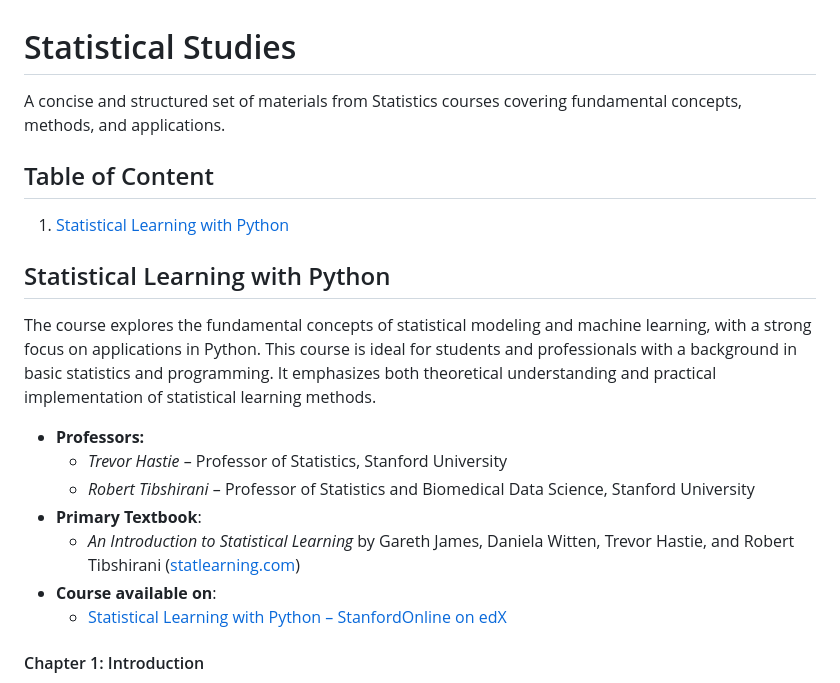
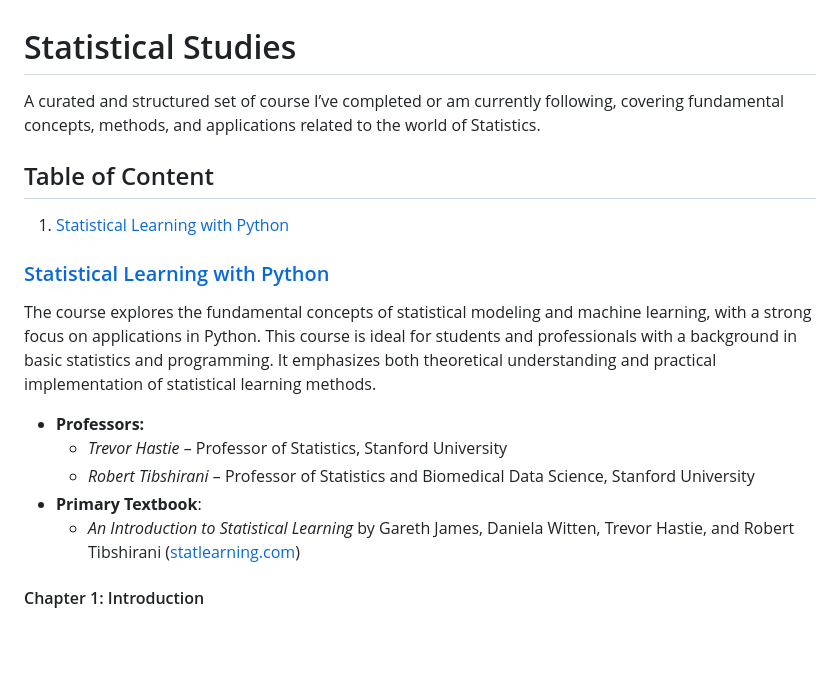
Before and after one commit to DevsLuca/Studies, a Markdown page: Statistics.md, the part around the change. Rendered like a GitHub page; blank space fills up the shorter version.

```diff
--- a/Statistics.md
+++ b/Statistics.md
@@ -1,10 +1,10 @@
 # Statistical Studies
-A concise and structured set of materials from Statistics courses covering fundamental concepts, methods, and applications.
+A curated and structured set of course I’ve completed or am currently following, covering fundamental concepts, methods, and applications related to the world of Statistics.
 
 ## Table of Content
 1. [Statistical Learning with Python](statistical-learning-with-python)
 
-## Statistical Learning with Python
+### [Statistical Learning with Python](https://www.edx.org/learn/python/stanford-university-statistical-learning-with-python)
 The course explores the fundamental concepts of statistical modeling and machine learning, with a strong focus on applications in Python.
 This course is ideal for students and professionals with a background in basic statistics and programming.
 It emphasizes both theoretical understanding and practical implementation of statistical learning methods.
@@ -14,8 +14,6 @@ It emphasizes both theoretical understanding and practical implementation of sta
   - *Robert Tibshirani* – Professor of Statistics and Biomedical Data Science, Stanford University
 - **Primary Textbook**:
   - *An Introduction to Statistical Learning* by Gareth James, Daniela Witten, Trevor Hastie, and Robert Tibshirani ([statlearning.com](https://www.statlearning.com/))
-- **Course available on**:
-  - [Statistical Learning with Python – StanfordOnline on edX](https://www.edx.org/learn/python/stanford-university-statistical-learning-with-python)
 
 #### Chapter 1: Introduction
 - [x] 1.1 Opening Remarks
```
